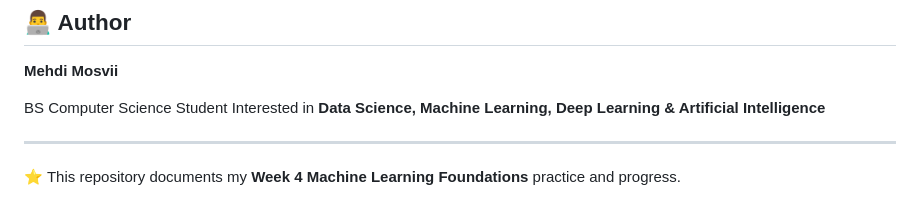
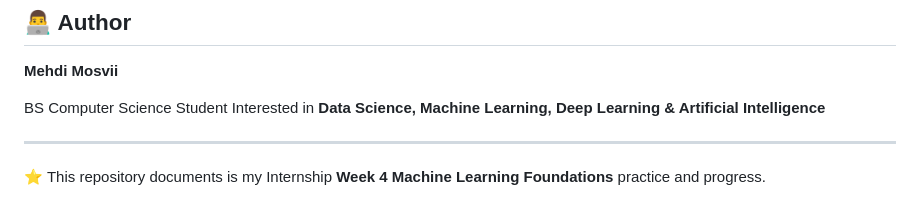
Before and after one commit to SyedMehdiShah05/DevNox_Internship, a Markdown page: Week4/readme.md, the part around the change. Rendered like a GitHub page.

```diff
--- a/Week4/readme.md
+++ b/Week4/readme.md
@@ -398,4 +398,4 @@ Interested in **Data Science, Machine Learning, Deep Learning & Artificial Intel
 
 ---
 
-⭐ This repository documents my **Week 4 Machine Learning Foundations** practice and progress.
+⭐ This repository documents is my Internship  **Week 4 Machine Learning Foundations** practice and progress.
```
